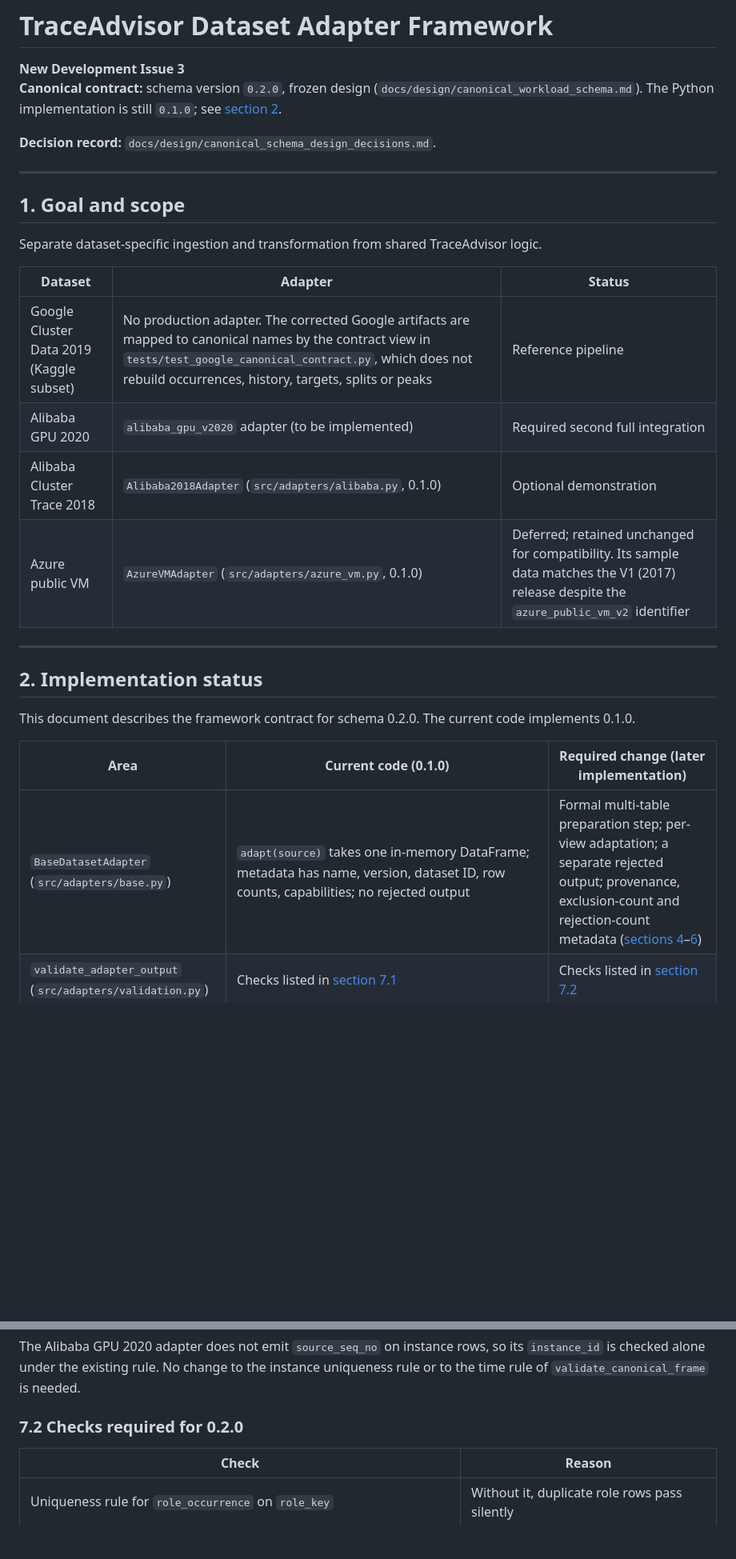
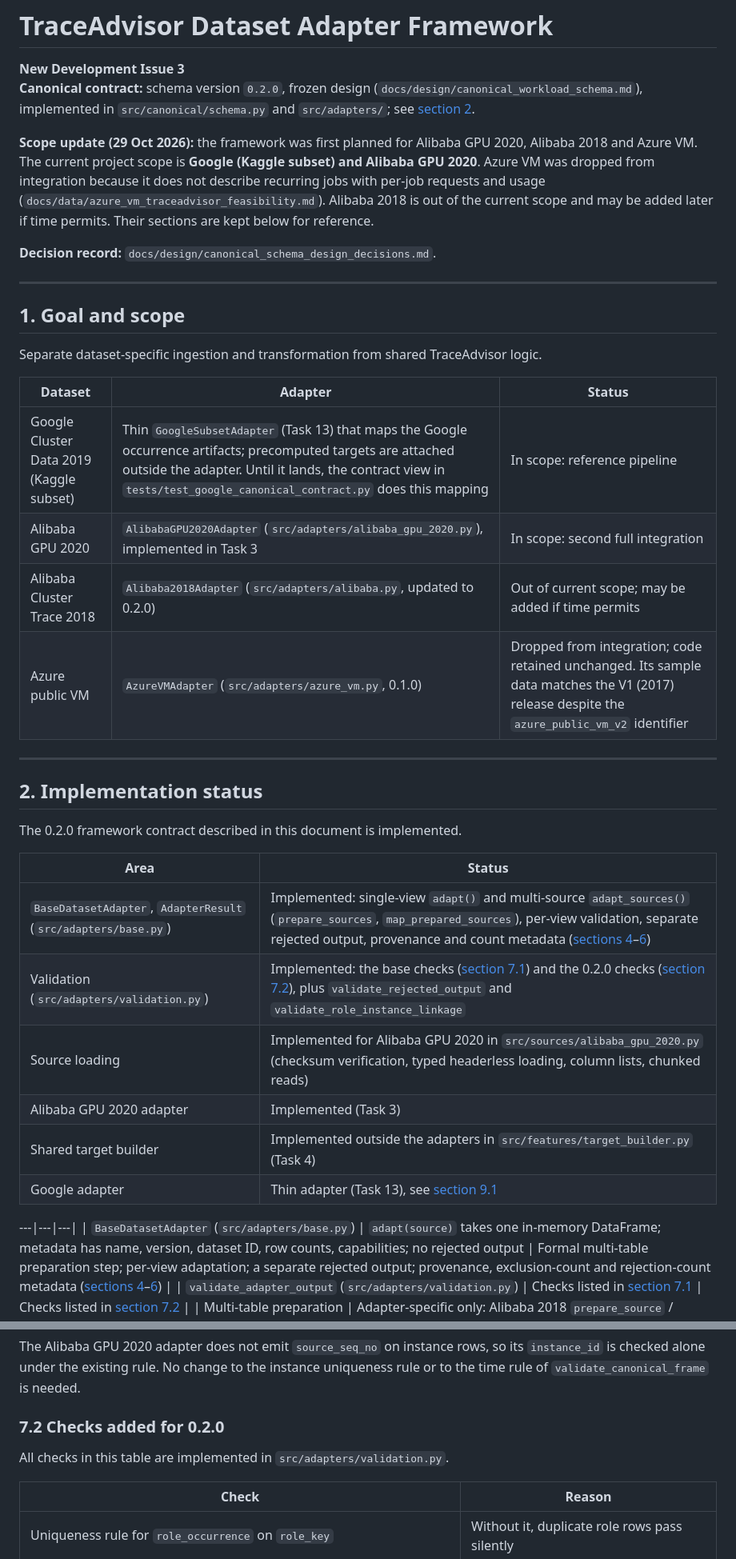
Before and after one commit to sonalilonkar1/masters-project, a Markdown page: docs/design/adapter_framework.md, 2 parts joined by grey strips. Shown at 80% size. Drawn GitHub-style; blank space fills up the shorter version.

```diff
--- a/docs/design/adapter_framework.md
+++ b/docs/design/adapter_framework.md
@@ -1,7 +1,9 @@
 # TraceAdvisor Dataset Adapter Framework
 
 **New Development Issue 3**
-**Canonical contract:** schema version `0.2.0`, frozen design (`docs/design/canonical_workload_schema.md`). The Python implementation is still `0.1.0`; see [section 2](#2-implementation-status).
+**Canonical contract:** schema version `0.2.0`, frozen design (`docs/design/canonical_workload_schema.md`), implemented in `src/canonical/schema.py` and `src/adapters/`; see [section 2](#2-implementation-status).
+
+**Scope update (29 Oct 2026):** the framework was first planned for Alibaba GPU 2020, Alibaba 2018 and Azure VM. The current project scope is **Google (Kaggle subset) and Alibaba GPU 2020**. Azure VM was dropped from integration because it does not describe recurring jobs with per-job requests and usage (`docs/data/azure_vm_traceadvisor_feasibility.md`). Alibaba 2018 is out of the current scope and may be added later if time permits. Their sections are kept below for reference.
 
 **Decision record:** `docs/design/canonical_schema_design_decisions.md`.
 
@@ -13,19 +15,27 @@ Separate dataset-specific ingestion and transformation from shared TraceAdvisor
 
 | Dataset | Adapter | Status |
 |---|---|---|
-| Google Cluster Data 2019 (Kaggle subset) | No production adapter. The corrected Google artifacts are mapped to canonical names by the contract view in `tests/test_google_canonical_contract.py`, which does not rebuild occurrences, history, targets, splits or peaks | Reference pipeline |
-| Alibaba GPU 2020 | `alibaba_gpu_v2020` adapter (to be implemented) | Required second full integration |
-| Alibaba Cluster Trace 2018 | `Alibaba2018Adapter` (`src/adapters/alibaba.py`, 0.1.0) | Optional demonstration |
-| Azure public VM | `AzureVMAdapter` (`src/adapters/azure_vm.py`, 0.1.0) | Deferred; retained unchanged for compatibility. Its sample data matches the V1 (2017) release despite the `azure_public_vm_v2` identifier |
+| Google Cluster Data 2019 (Kaggle subset) | Thin `GoogleSubsetAdapter` (Task 13) that maps the Google occurrence artifacts; precomputed targets are attached outside the adapter. Until it lands, the contract view in `tests/test_google_canonical_contract.py` does this mapping | In scope: reference pipeline |
+| Alibaba GPU 2020 | `AlibabaGPU2020Adapter` (`src/adapters/alibaba_gpu_2020.py`), implemented in Task 3 | In scope: second full integration |
+| Alibaba Cluster Trace 2018 | `Alibaba2018Adapter` (`src/adapters/alibaba.py`, updated to 0.2.0) | Out of current scope; may be added if time permits |
+| Azure public VM | `AzureVMAdapter` (`src/adapters/azure_vm.py`, 0.1.0) | Dropped from integration; code retained unchanged. Its sample data matches the V1 (2017) release despite the `azure_public_vm_v2` identifier |
 
 ---
 
 ## 2. Implementation status
 
-This document describes the framework contract for schema 0.2.0. The current code implements 0.1.0.
+The 0.2.0 framework contract described in this document is implemented.
 
-| Area | Current code (0.1.0) | Required change (later implementation) |
-|---|---|---|
+| Area | Status |
+|---|---|
+| `BaseDatasetAdapter`, `AdapterResult` (`src/adapters/base.py`) | Implemented: single-view `adapt()` and multi-source `adapt_sources()` (`prepare_sources`, `map_prepared_sources`), per-view validation, separate rejected output, provenance and count metadata ([sections 4](#4-adapter-contract)–[6](#6-adapter-metadata-and-provenance)) |
+| Validation (`src/adapters/validation.py`) | Implemented: the base checks ([section 7.1](#71-base-checks)) and the 0.2.0 checks ([section 7.2](#72-checks-added-for-020)), plus `validate_rejected_output` and `validate_role_instance_linkage` |
+| Source loading | Implemented for Alibaba GPU 2020 in `src/sources/alibaba_gpu_2020.py` (checksum verification, typed headerless loading, column lists, chunked reads) |
+| Alibaba GPU 2020 adapter | Implemented (Task 3) |
+| Shared target builder | Implemented outside the adapters in `src/features/target_builder.py` (Task 4) |
+| Google adapter | Thin adapter (Task 13), see [section 9.1](#91-google-cluster-data-2019-reference) |
+
+---|---|---|
 | `BaseDatasetAdapter` (`src/adapters/base.py`) | `adapt(source)` takes one in-memory DataFrame; metadata has name, version, dataset ID, row counts, capabilities; no rejected output | Formal multi-table preparation step; per-view adaptation; a separate rejected output; provenance, exclusion-count and rejection-count metadata ([sections 4](#4-adapter-contract)–[6](#6-adapter-metadata-and-provenance)) |
 | `validate_adapter_output` (`src/adapters/validation.py`) | Checks listed in [section 7.1](#71-current-checks-010) | Checks listed in [section 7.2](#72-checks-required-for-020) |
 | Multi-table preparation | Adapter-specific only: Alibaba 2018 `prepare_source` / `adapt_tables`; Azure `prepare_cpu_intervals` / `adapt_cpu_readings` | Part of the base contract |
@@ -184,7 +194,9 @@ Rows with a null key are not checked. Record levels without a rule are skipped.
 
 The Alibaba GPU 2020 adapter does not emit `source_seq_no` on instance rows, so its `instance_id` is checked alone under the existing rule. No change to the instance uniqueness rule or to the time rule of `validate_canonical_frame` is needed.
 
-### 7.2 Checks required for 0.2.0
+### 7.2 Checks added for 0.2.0
+All checks in this table are implemented in `src/adapters/validation.py`.
+
 | Check | Reason |
 |---|---|
 | Uniqueness rule for `role_occurrence` on `role_key` | Without it, duplicate role rows pass silently |
```
Also changed, not shown: other parts of docs/design/adapter_framework.md (+8 -3 lines), docs/design/canonical_workload_schema.md (+5 -5 lines), docs/design/traceadvisor_system_guide.md (+3 -2 lines).
